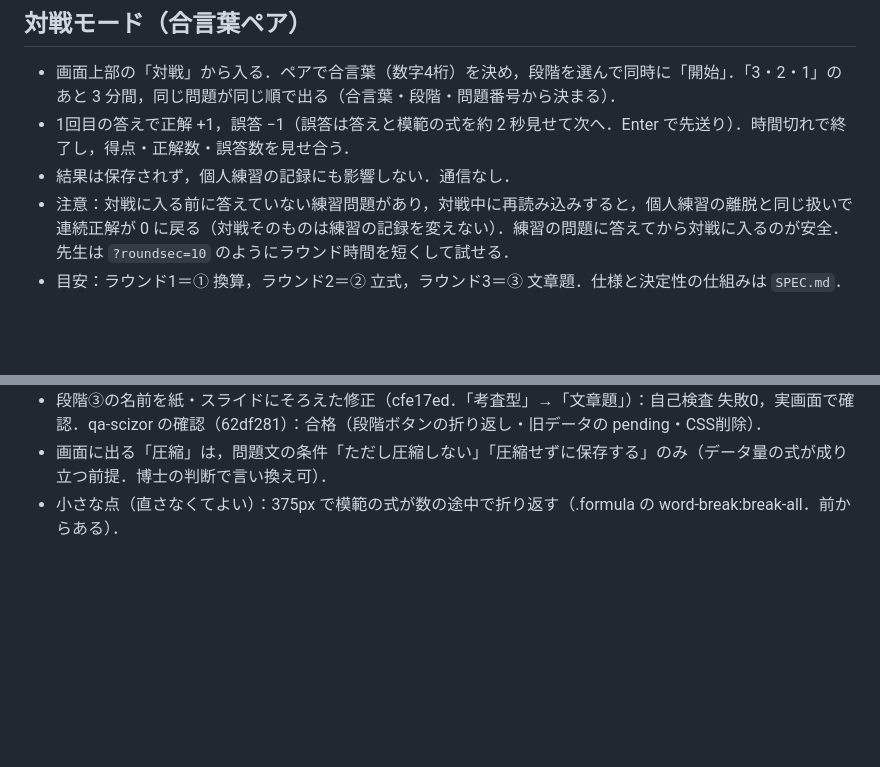
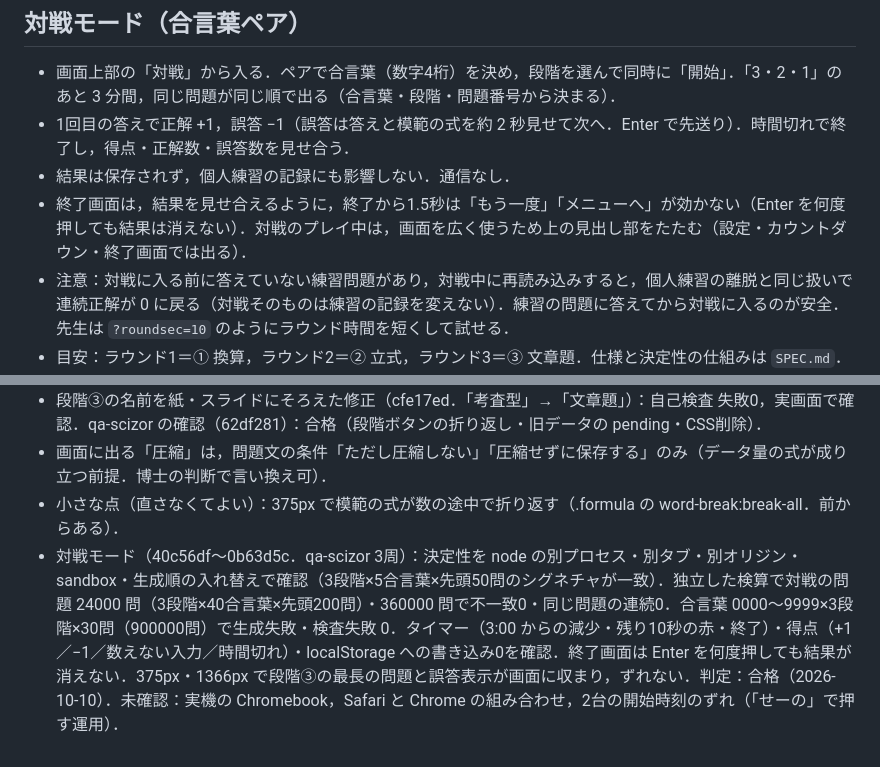
Before and after one commit to falcon-base/data-size-drill, a Markdown page: README.md, 2 parts joined by grey strips. Drawn GitHub-style; blank space fills up the shorter version.

Commit message:
docs: README・SPEC に終了画面の1.5秒・見出しの折りたたみと対戦モードの検査結果を記入
Co-Authored-By: Claude Sonnet 5.5 <noreply@anthropic.com>

```diff
--- a/README.md
+++ b/README.md
@@ -18,6 +18,7 @@
 - 画面上部の「対戦」から入る．ペアで合言葉（数字4桁）を決め，段階を選んで同時に「開始」．「3・2・1」のあと 3 分間，同じ問題が同じ順で出る（合言葉・段階・問題番号から決まる）．
 - 1回目の答えで正解 +1，誤答 −1（誤答は答えと模範の式を約 2 秒見せて次へ．Enter で先送り）．時間切れで終了し，得点・正解数・誤答数を見せ合う．
 - 結果は保存されず，個人練習の記録にも影響しない．通信なし．
+- 終了画面は，結果を見せ合えるように，終了から1.5秒は「もう一度」「メニューへ」が効かない（Enter を何度押しても結果は消えない）．対戦のプレイ中は，画面を広く使うため上の見出し部をたたむ（設定・カウントダウン・終了画面では出る）．
 - 注意：対戦に入る前に答えていない練習問題があり，対戦中に再読み込みすると，個人練習の離脱と同じ扱いで連続正解が 0 に戻る（対戦そのものは練習の記録を変えない）．練習の問題に答えてから対戦に入るのが安全．先生は `?roundsec=10` のようにラウンド時間を短くして試せる．
 - 目安：ラウンド1＝① 換算，ラウンド2＝② 立式，ラウンド3＝③ 文章題．仕様と決定性の仕組みは `SPEC.md`．
 
@@ -38,3 +39,4 @@
 - 段階③の名前を紙・スライドにそろえた修正（cfe17ed．「考査型」→「文章題」）：自己検査 失敗0，実画面で確認．qa-scizor の確認（62df281）：合格（段階ボタンの折り返し・旧データの pending・CSS削除）．
 - 画面に出る「圧縮」は，問題文の条件「ただし圧縮しない」「圧縮せずに保存する」のみ（データ量の式が成り立つ前提．博士の判断で言い換え可）．
 - 小さな点（直さなくてよい）：375px で模範の式が数の途中で折り返す（.formula の word-break:break-all．前からある）．
+- 対戦モード（40c56df〜0b63d5c．qa-scizor 3周）：決定性を node の別プロセス・別タブ・別オリジン・sandbox・生成順の入れ替えで確認（3段階×5合言葉×先頭50問のシグネチャが一致）．独立した検算で対戦の問題 24000 問（3段階×40合言葉×先頭200問）・360000 問で不一致0・同じ問題の連続0．合言葉 0000〜9999×3段階×30問（900000問）で生成失敗・検査失敗 0．タイマー（3:00 からの減少・残り10秒の赤・終了）・得点（+1／−1／数えない入力／時間切れ）・localStorage への書き込み0を確認．終了画面は Enter を何度押しても結果が消えない．375px・1366px で段階③の最長の問題と誤答表示が画面に収まり，ずれない．判定：合格（2026-10-10）．未確認：実機の Chromebook，Safari と Chrome の組み合わせ，2台の開始時刻のずれ（「せーの」で押す運用）．
```
Also changed, not shown: SPEC.md (+1 -1 lines).
